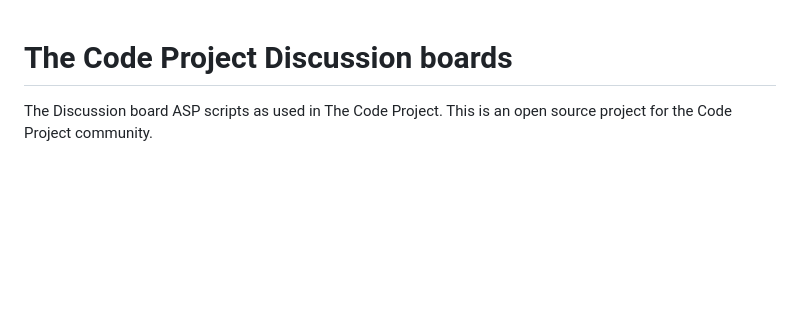
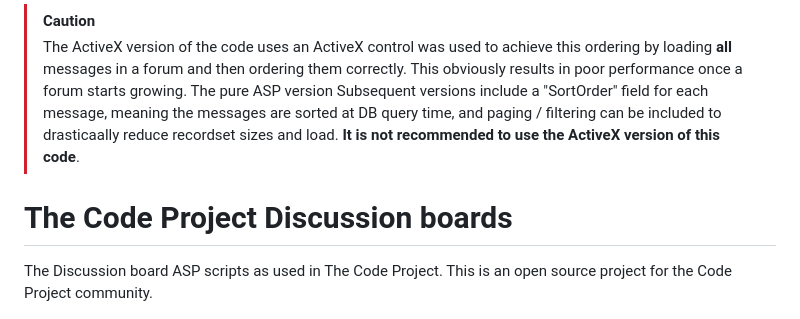
Before and after one commit to ChrisMaunder/codeproject-forum, a Markdown page: README.md, the part around one of its changes. Drawn GitHub-style; blank space fills up the shorter version.

```diff
--- a/README.md
+++ b/README.md
@@ -1,11 +1,13 @@
+> [!CAUTION]
+> The ActiveX version of the code uses an ActiveX control was used to achieve this ordering by loading **all**
+> messages in a forum and then ordering them correctly. This obviously results in poor performance once a forum starts
+> growing. The pure ASP version Subsequent versions include a "SortOrder" field for each message, meaning the messages
+>  are sorted at DB query time, and paging / filtering can be included to drasticaally reduce recordset sizes and load.
+>  **It is not recommended to use the ActiveX version of this code**.
+
 # The Code Project Discussion boards
 
 The Discussion board ASP scripts as used in The Code Project. This is an open source project for the Code Project community.
-
-
-
-
-
 
 ![Sample Image - CodeProject-forum.jpg](https://raw.githubusercontent.com/ChrisMaunder/codeproject-forum/master/docs/assets/CodeProject-forum.jpg)
 
```
Also changed, not shown: other parts of README.md (+1 -1 lines).
